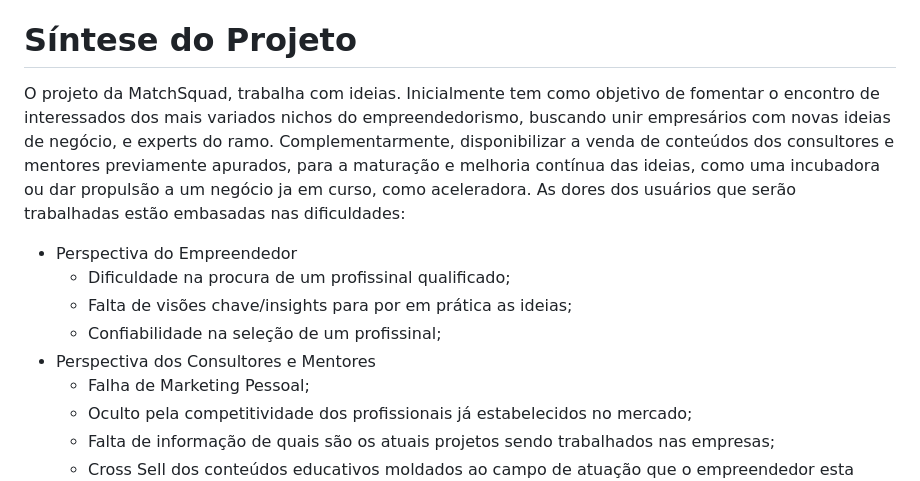
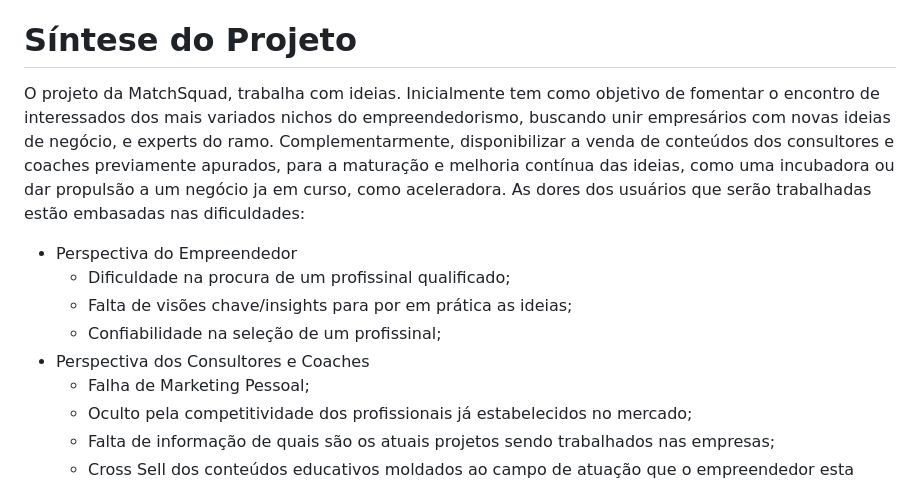
Before and after one commit to Gabriel-Alves02/MatchSquad, a Markdown page: README.md, the part around the change. Drawn GitHub-style.

```diff
--- a/README.md
+++ b/README.md
@@ -14,13 +14,13 @@ Prof. Glauco Todesco
 
 # Síntese do Projeto
 
-O projeto da MatchSquad, trabalha com ideias. Inicialmente tem como objetivo de fomentar o encontro de interessados dos mais variados nichos do empreendedorismo, buscando unir empresários com novas ideias de negócio, e experts do ramo. Complementarmente, disponibilizar a venda de conteúdos dos consultores e mentores previamente apurados, para a maturação e melhoria contínua das ideias, como uma incubadora ou dar propulsão a um negócio ja em curso, como aceleradora.
+O projeto da MatchSquad, trabalha com ideias. Inicialmente tem como objetivo de fomentar o encontro de interessados dos mais variados nichos do empreendedorismo, buscando unir empresários com novas ideias de negócio, e experts do ramo. Complementarmente, disponibilizar a venda de conteúdos dos consultores e coaches previamente apurados, para a maturação e melhoria contínua das ideias, como uma incubadora ou dar propulsão a um negócio ja em curso, como aceleradora.
 As dores dos usuários que serão trabalhadas estão embasadas nas dificuldades:
 * Perspectiva do Empreendedor
     * Dificuldade na procura de um profissinal qualificado;
     * Falta de visões chave/insights para por em prática as ideias;
     * Confiabilidade na seleção de um profissinal;
-* Perspectiva dos Consultores e Mentores
+* Perspectiva dos Consultores e Coaches
     * Falha de Marketing Pessoal;
     * Oculto pela competitividade dos profissionais já estabelecidos no mercado;
     * Falta de informação de quais são os atuais projetos sendo trabalhados nas empresas;
```
